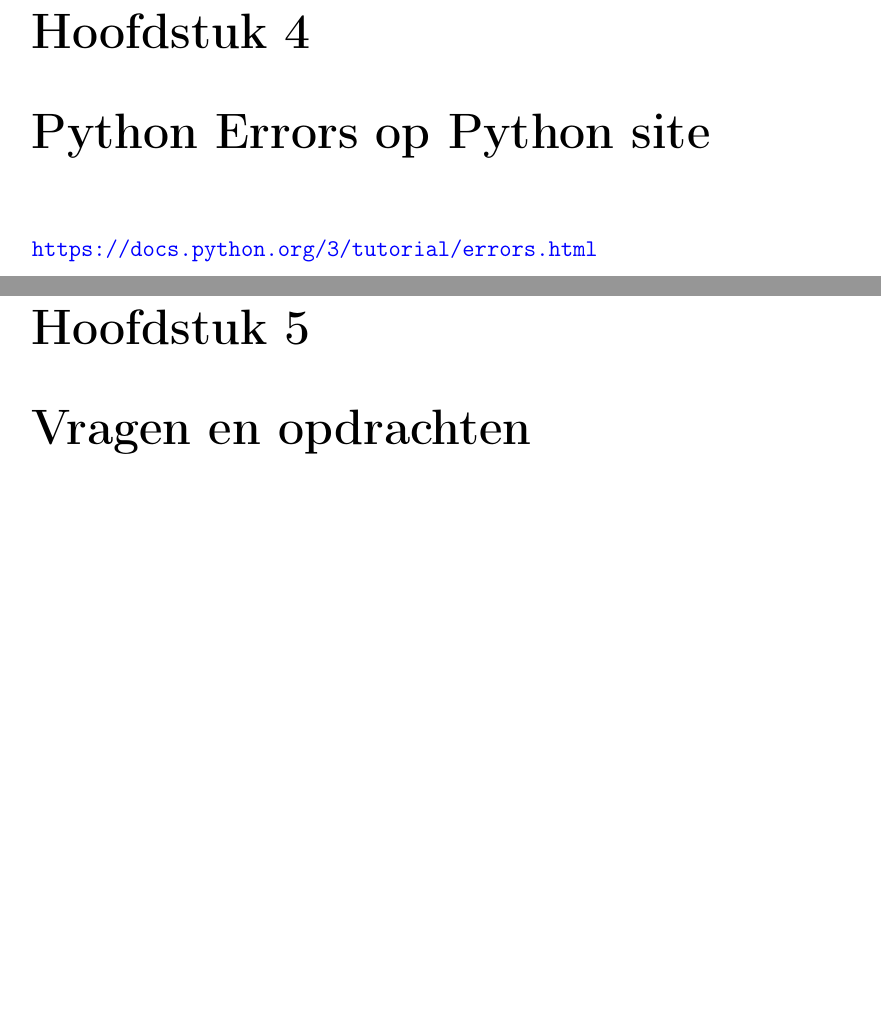
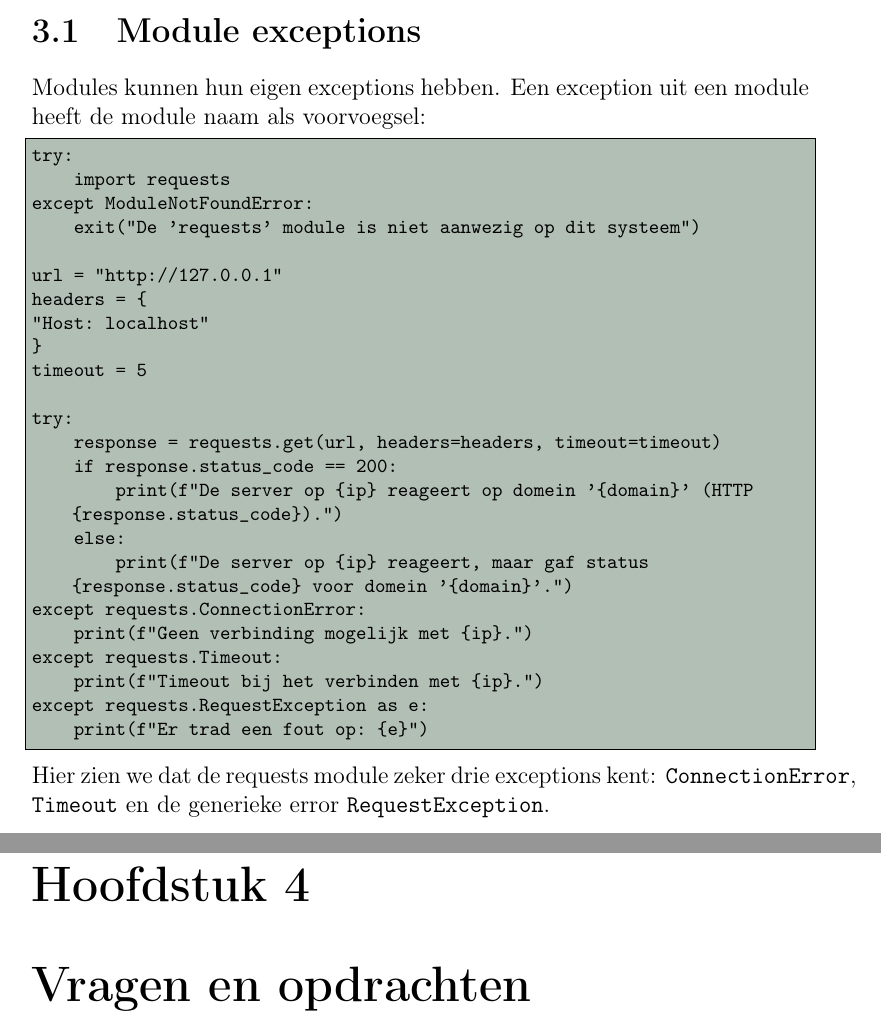
Before and after one commit to DennisLeeuw/Programmeren, a LaTeX book (Python/src/Python_Debugging.tex): two parts of pages 17 and 19 of 21 before the commit and two parts of pages 15 and 17 of 19 after it, joined at a grey line, cut at the place of the change, the shorter picture padded with empty space. Compiled offline with pdfLaTeX.

Commit message:
Exceptions hoofdstuk heet nu Runtime erros; extra sectie over exceptions in modules

```diff
--- a/Python/src/Python_Debugging.tex
+++ b/Python/src/Python_Debugging.tex
@@ -56,7 +56,6 @@
 \input{src/exceptions}
-
-\chapter{Python Errors op Python site}
-\input{src/python_errors}
+\section{Module exceptions}
+\input{src/try-module_exceptions}
 
 \chapter{Vragen en opdrachten}
 \section{Vragen}
```
Also changed, not shown: Python/src/Python_Debugging.tex (2 more changed lines).
